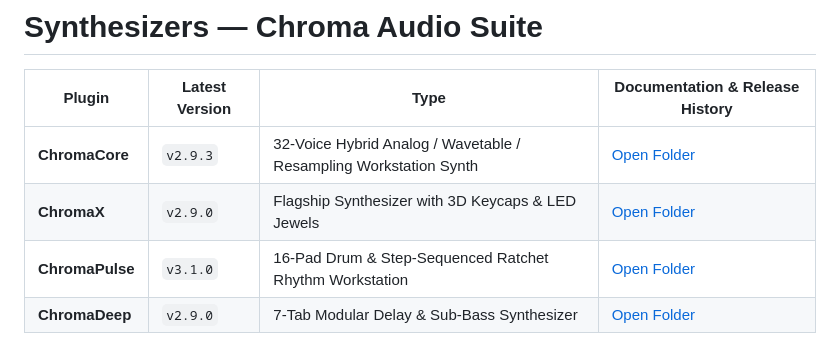
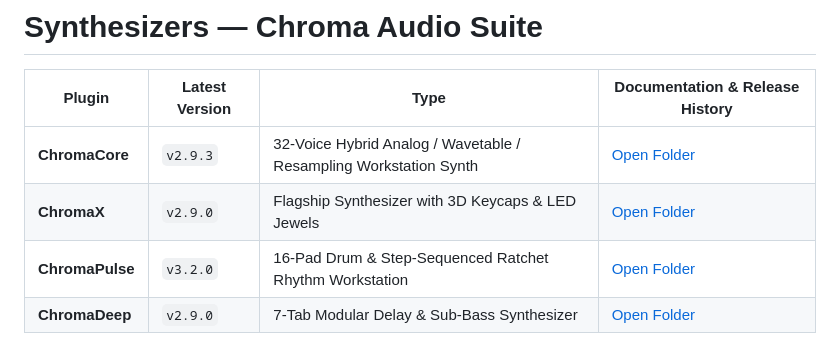
Before and after one commit to haidood/chroma-release, a Markdown page: docs/01_Synthesizers/README.md, the part around the change. GitHub-like rendering.

```diff
--- a/docs/01_Synthesizers/README.md
+++ b/docs/01_Synthesizers/README.md
@@ -4,5 +4,5 @@
 |---|---|---|---|
 | **ChromaCore** | `v2.9.3` | 32-Voice Hybrid Analog / Wavetable / Resampling Workstation Synth | [Open Folder](./chromacore/README.md) |
 | **ChromaX** | `v2.9.0` | Flagship Synthesizer with 3D Keycaps & LED Jewels | [Open Folder](./chromax/README.md) |
-| **ChromaPulse** | `v3.1.0` | 16-Pad Drum & Step-Sequenced Ratchet Rhythm Workstation | [Open Folder](./chromapulse/README.md) |
+| **ChromaPulse** | `v3.2.0` | 16-Pad Drum & Step-Sequenced Ratchet Rhythm Workstation | [Open Folder](./chromapulse/README.md) |
 | **ChromaDeep** | `v2.9.0` | 7-Tab Modular Delay & Sub-Bass Synthesizer | [Open Folder](./chromadeep/README.md) |
```
Also changed, not shown: README.md (+3 -3 lines), docs/assets/ChromaPulse_v3.2.0_Release_Card.png (added), 7 other files.
